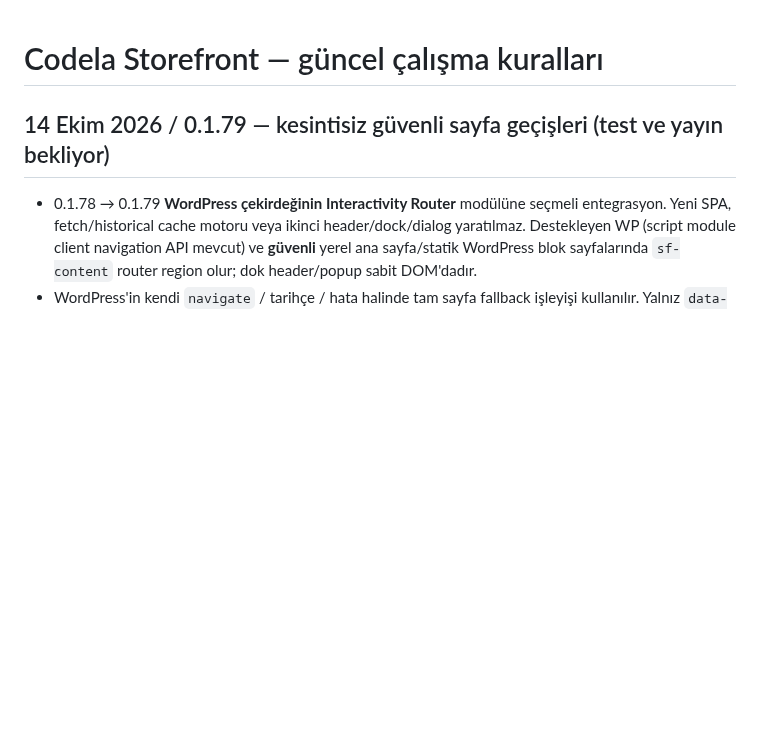
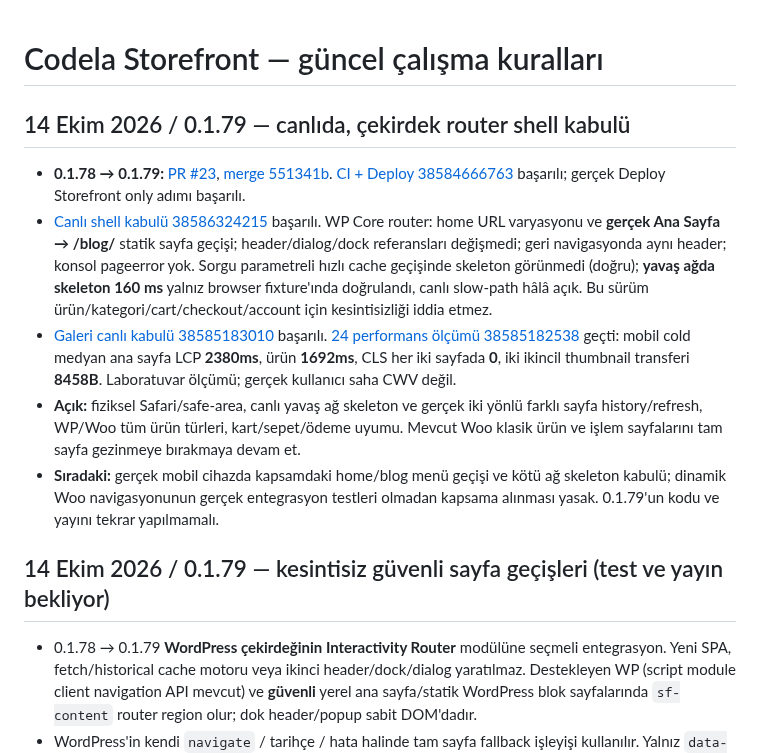
Before and after one commit to muhammetdkaya/codela-storefront, a Markdown page: AGENTS.md, the part around the change. Drawn GitHub-style; blank space fills up the shorter version.

Commit message:
docs: confirm 0.1.79 deployed and native router tested on home and public blog

```diff
--- a/AGENTS.md
+++ b/AGENTS.md
@@ -1,4 +1,12 @@
 # Codela Storefront — güncel çalışma kuralları
+
+## 14 Ekim 2026 / 0.1.79 — canlıda, çekirdek router shell kabulü
+
+- **0.1.78 → 0.1.79:** [PR #23](https://github.com/muhammetdkaya/codela-storefront/pull/23), [merge 551341b](https://github.com/muhammetdkaya/codela-storefront/commit/551341b35be3bef06aff913b09b24b165ea57975). [CI + Deploy 38584666763](https://github.com/muhammetdkaya/codela-storefront/actions/runs/38584666763) başarılı; gerçek Deploy Storefront only adımı başarılı.
+- [Canlı shell kabulü 38586324215](https://github.com/muhammetdkaya/codela-storefront/actions/runs/38586324215) başarılı. WP Core router: home URL varyasyonu ve **gerçek Ana Sayfa → /blog/** statik sayfa geçişi; header/dialog/dock referansları değişmedi; geri navigasyonda aynı header; konsol pageerror yok. Sorgu parametreli hızlı cache geçişinde skeleton görünmedi (doğru); **yavaş ağda skeleton 160 ms** yalnız browser fixture'ında doğrulandı, canlı slow-path hâlâ açık. Bu sürüm ürün/kategori/cart/checkout/account için kesintisizliği iddia etmez.
+- [Galeri canlı kabulü 38585183010](https://github.com/muhammetdkaya/codela-storefront/actions/runs/38585183010) başarılı. [24 performans ölçümü 38585182538](https://github.com/muhammetdkaya/codela-storefront/actions/runs/38585182538) geçti: mobil cold medyan ana sayfa LCP **2380ms**, ürün **1692ms**, CLS her iki sayfada **0**, iki ikincil thumbnail transferi **8458B**. Laboratuvar ölçümü; gerçek kullanıcı saha CWV değil.
+- **Açık:** fiziksel Safari/safe-area, canlı yavaş ağ skeleton ve gerçek iki yönlü farklı sayfa history/refresh, WP/Woo tüm ürün türleri, kart/sepet/ödeme uyumu. Mevcut Woo klasik ürün ve işlem sayfalarını tam sayfa gezinmeye bırakmaya devam et.
+- **Sıradaki:** gerçek mobil cihazda kapsamdaki home/blog menü geçişi ve kötü ağ skeleton kabulü; dinamik Woo navigasyonunun gerçek entegrasyon testleri olmadan kapsama alınması yasak. 0.1.79'un kodu ve yayını tekrar yapılmamalı.
 
 ## 14 Ekim 2026 / 0.1.79 — kesintisiz güvenli sayfa geçişleri (test ve yayın bekliyor)
 
```
